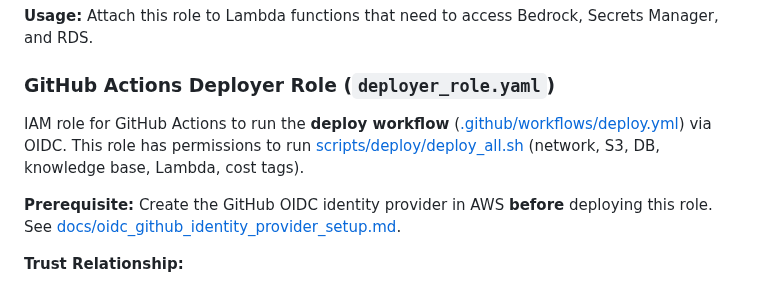
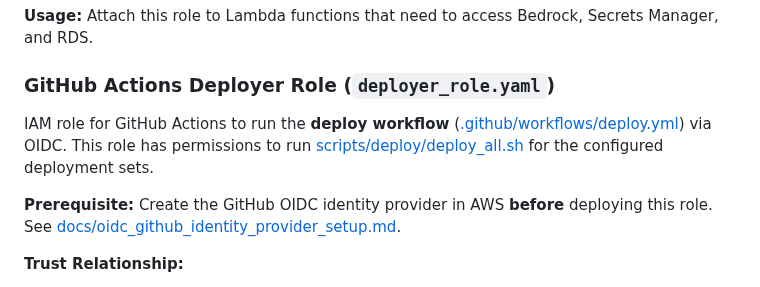
Before and after one commit to georgep26/chat-template, a Markdown page: infra/roles/README.md, the part around the change. GitHub-like rendering.

Commit message:
refactor: update GitHub Actions Deployer Role description for clarity on permissions

```diff
--- a/infra/roles/README.md
+++ b/infra/roles/README.md
@@ -45,7 +45,7 @@ Attach this role to Lambda functions that need to access Bedrock, Secrets Manage
 
 ### GitHub Actions Deployer Role (`deployer_role.yaml`)
 
-IAM role for GitHub Actions to run the **deploy workflow** ([.github/workflows/deploy.yml](../../.github/workflows/deploy.yml)) via OIDC. This role has permissions to run [scripts/deploy/deploy_all.sh](../../scripts/deploy/deploy_all.sh) (network, S3, DB, knowledge base, Lambda, cost tags).
+IAM role for GitHub Actions to run the **deploy workflow** ([.github/workflows/deploy.yml](../../.github/workflows/deploy.yml)) via OIDC. This role has permissions to run [scripts/deploy/deploy_all.sh](../../scripts/deploy/deploy_all.sh) for the configured deployment sets.
 
 **Prerequisite:** Create the GitHub OIDC identity provider in AWS **before** deploying this role. See [docs/oidc_github_identity_provider_setup.md](../../docs/oidc_github_identity_provider_setup.md).
 
```
